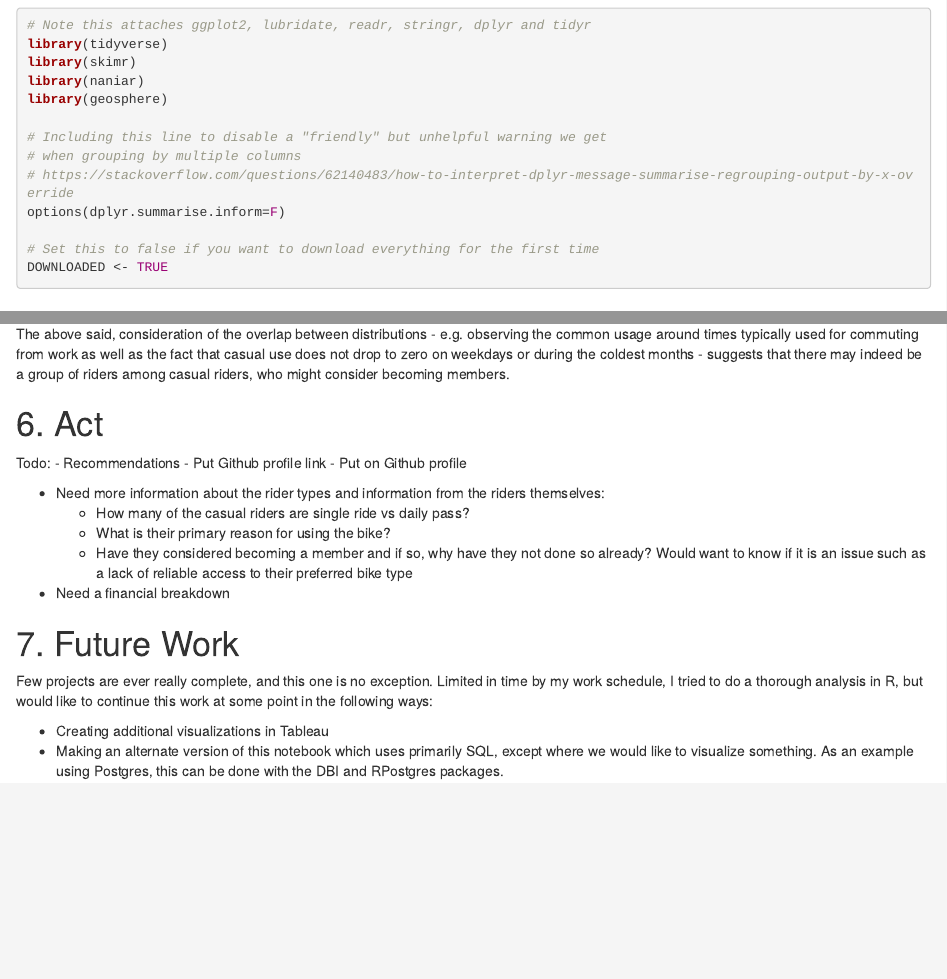
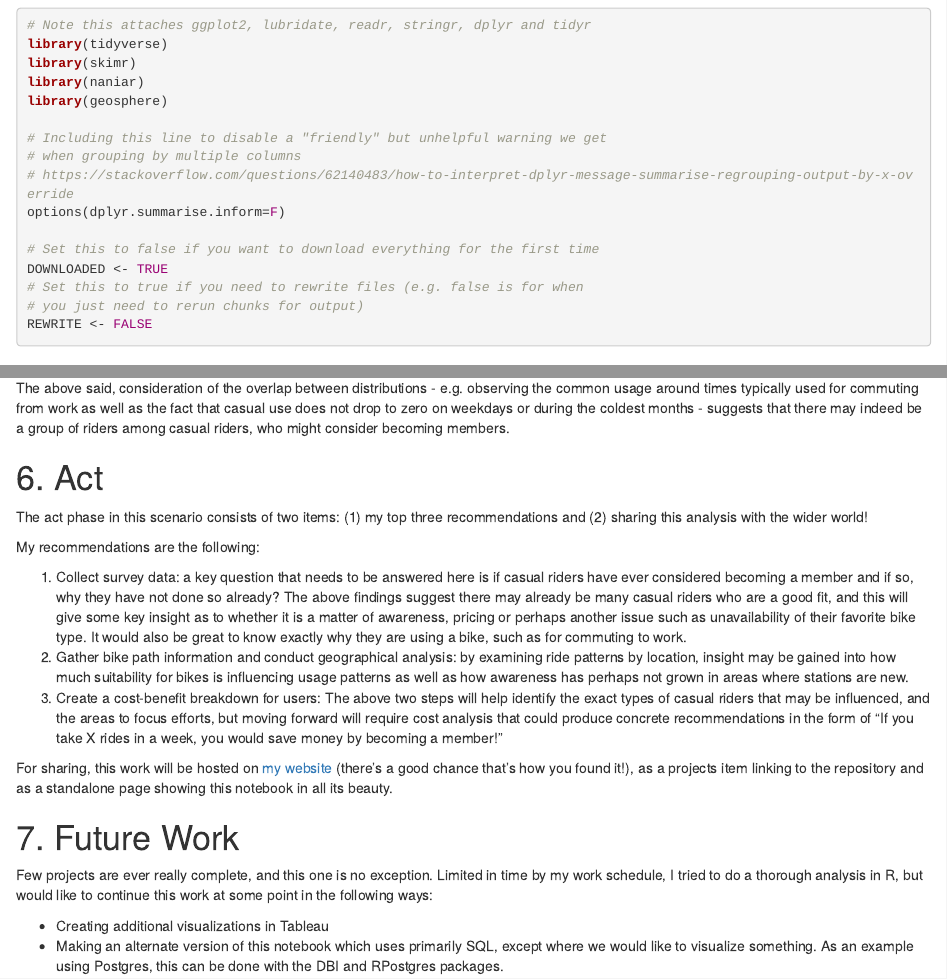
Before and after one commit to dmallia17/CyclisticBike-ShareAnalysis, an R Markdown document (CyclisticBike-ShareAnalysis.Rmd): the page in a window 1100 px wide, from 100 px down before the commit and from 330 px down after it, so that both start at the same text, and a second part further down, joined at a grey line. Rendered offline with R 4.5, knitr and Pandoc, with nearby package versions; the code chunks are not run, so their results and figures are left out.

Commit message:
Add Act phase; move imports down; add in flag to prevent rewriting files if not needed

````diff
--- a/CyclisticBike-ShareAnalysis.Rmd
+++ b/CyclisticBike-ShareAnalysis.Rmd
@@ -3,23 +3,6 @@ title: "Cyclistic Bike-Share Analysis"
 author: "Daniel Mallia"
 output: html_notebook
 ---
-
-```{r Imports, message=FALSE}
-# Note this attaches ggplot2, lubridate, readr, stringr, dplyr and tidyr
-library(tidyverse)
-library(skimr)
-library(naniar)
-library(geosphere)
-
-# Including this line to disable a "friendly" but unhelpful warning we get
-# when grouping by multiple columns
-# https://stackoverflow.com/questions/62140483/how-to-interpret-dplyr-message-summarise-regrouping-output-by-x-override
-options(dplyr.summarise.inform=F)
-
-# Set this to false if you want to download everything for the first time
-DOWNLOADED <- TRUE
-```
-
 
 # Purpose
 This R notebook contains my end-to-end work on the Cyclistic bike-share case
@@ -37,6 +20,25 @@ around those steps.
 Please note that some inspiration for the below work comes from an R script,
 which was provided in the course and is based on
 [this blog](https://artscience.blog/home/divvy-dataviz-case-study).
+
+```{r Imports, warning=FALSE, message=FALSE}
+# Note this attaches ggplot2, lubridate, readr, stringr, dplyr and tidyr
+library(tidyverse)
+library(skimr)
+library(naniar)
+library(geosphere)
+
+# Including this line to disable a "friendly" but unhelpful warning we get
+# when grouping by multiple columns
+# https://stackoverflow.com/questions/62140483/how-to-interpret-dplyr-message-summarise-regrouping-output-by-x-override
+options(dplyr.summarise.inform=F)
+
+# Set this to false if you want to download everything for the first time
+DOWNLOADED <- TRUE
+# Set this to true if you need to rewrite files (e.g. false is for when
+# you just need to rerun chunks for output)
+REWRITE <- FALSE
+```
 
 # 1. Ask
 Let's start by briefly spelling out the (fictional) scenario for this case study
@@ -1075,20 +1085,32 @@ the coldest months - suggests that there may indeed be a group of riders among
 casual riders, who might consider becoming members.
 
 # 6. Act
+The act phase in this scenario consists of two items: (1) my top three
+recommendations and (2) sharing this analysis with the wider world!
 
-Todo:
-- Recommendations
-- Put Github profile link
-- Put on Github profile
+My recommendations are the following:
 
-- Need more information about the rider types and information from the
-riders themselves:
-  - How many of the casual riders are single ride vs daily pass?
-  - What is their primary reason for using the bike?
-  - Have they considered becoming a member and if so, why have they not done
-  so already? Would want to know if it is an issue such as a lack of reliable
-  access to their preferred bike type
-- Need a financial breakdown
+1. Collect survey data: a key question that needs to be answered here is if
+casual riders have ever considered becoming a member and if so, why they have
+not done so already? The above findings suggest there may already be many
+casual riders who are a good fit, and this will give some key insight as to
+whether it is a matter of awareness, pricing or perhaps another issue such as
+unavailability of their favorite bike type. It would also be great to know
+exactly why they are using a bike, such as for commuting to work.
+2. Gather bike path information and conduct geographical analysis: by examining
+ride patterns by location, insight may be gained into how much suitability for
+bikes is influencing usage patterns as well as how awareness has perhaps not
+grown in areas where stations are new.
+3. Create a cost-benefit breakdown for users: The above two steps will help
+identify the exact types of casual riders that may be influenced, and the areas
+to focus efforts, but moving forward will require cost analysis that could
+produce concrete recommendations in the form of "If you take X rides in a week,
+you would save money by becoming a member!"
+
+For sharing, this work will be hosted on
+[my website](https://dmallia17.github.io) (there's a good chance that's how
+you found it!), as a projects item linking to the repository and as a standalone
+page showing this notebook in all its beauty.
 
 # 7. Future Work
 Few projects are ever really complete, and this one is no exception.
````
Also changed, not shown: CyclisticBike-ShareAnalysis.Rmd (18 more changed lines), 1 other file.
